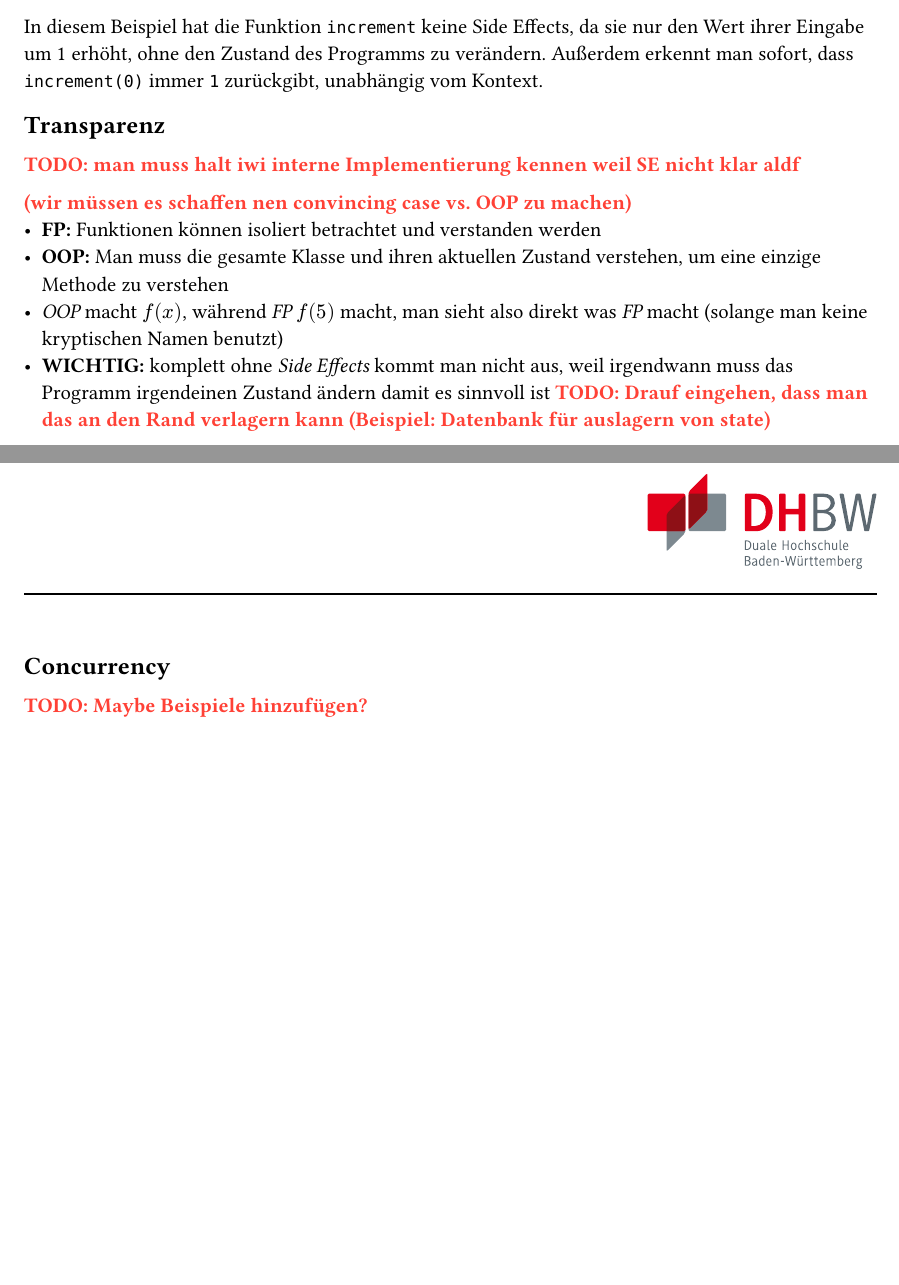
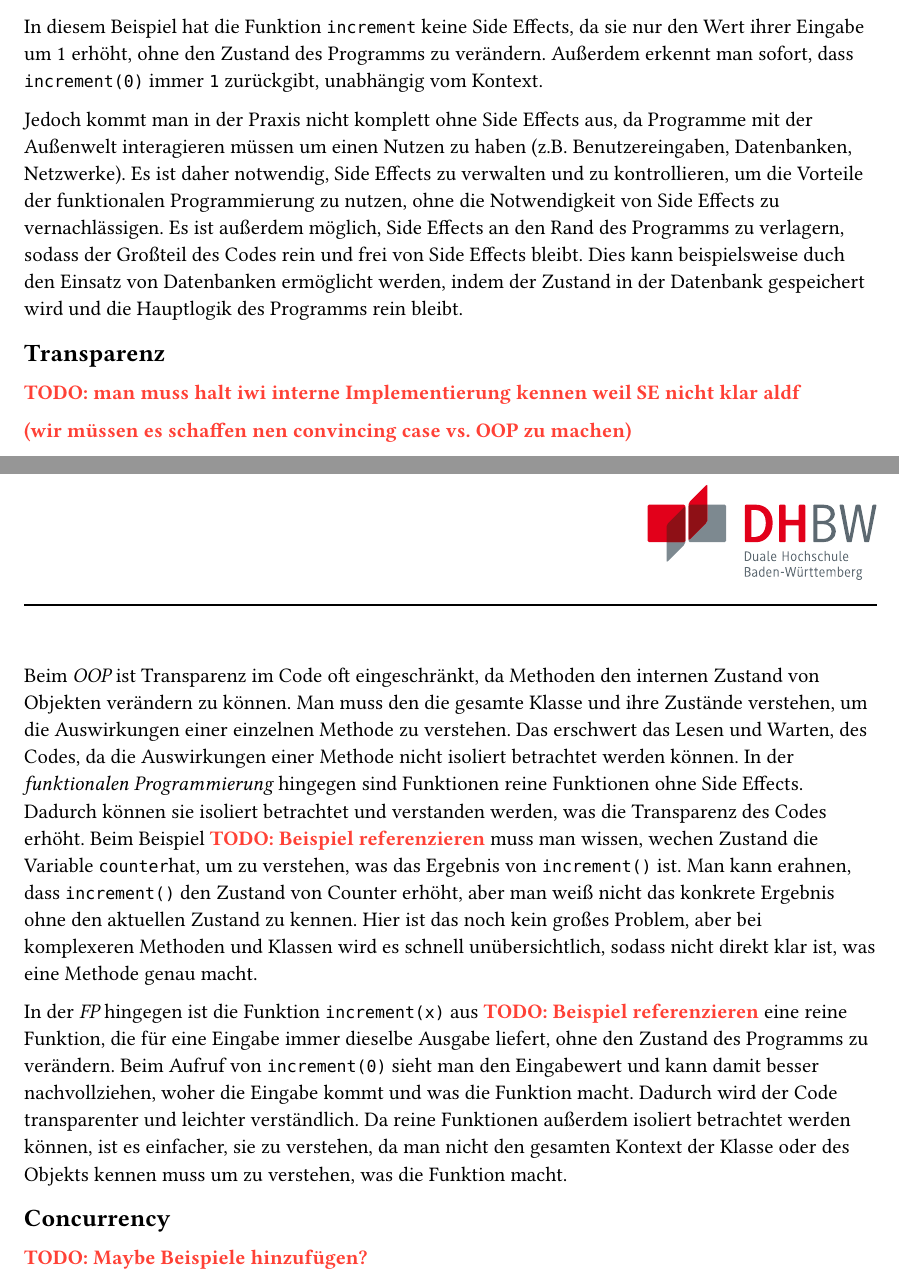
Before and after one commit to the-coding-carrot/Funktionale-Programmierung-Hausarbeit, a Typst document (main.typ, which reads side-effects.typ): two parts of pages 3 and 4 of 11, joined at a grey line, cut so that both start at the same text, the shorter picture padded with empty space. Compiled offline with Typst 0.15.

Commit message:
Mehr geschrieben, gleich änder ich noch Zeug

````diff
--- a/side-effects.typ
+++ b/side-effects.typ
@@ -25,14 +25,16 @@ print(counter)  # Ausgabe: 1
 ```
 In diesem Beispiel hat die Funktion `increment` keine Side Effects, da sie nur den Wert ihrer Eingabe um 1 erhöht, ohne den Zustand des Programms zu verändern. Außerdem erkennt man sofort, dass `increment(0)` immer `1` zurückgibt, unabhängig vom Kontext.
 
+Jedoch kommt man in der Praxis nicht komplett ohne Side Effects aus, da Programme mit der Außenwelt interagieren müssen um einen Nutzen zu haben (z.B. Benutzereingaben, Datenbanken, Netzwerke). Es ist daher notwendig, Side Effects zu verwalten und zu kontrollieren, um die Vorteile der funktionalen Programmierung zu nutzen, ohne die Notwendigkeit von Side Effects zu vernachlässigen. Es ist außerdem möglich, Side Effects an den Rand des Programms zu verlagern, sodass der Großteil des Codes rein und frei von Side Effects bleibt. Dies kann beispielsweise duch den Einsatz von Datenbanken ermöglicht werden, indem der Zustand in der Datenbank gespeichert wird und die Hauptlogik des Programms rein bleibt.
+
 == Transparenz
 #todo[man muss halt iwi interne Implementierung kennen weil SE nicht klar aldf
 
   (wir müssen es schaffen nen convincing case vs. OOP zu machen)]
-- #strong[FP:] Funktionen können isoliert betrachtet und verstanden werden
-- #strong[OOP:] Man muss die gesamte Klasse und ihren aktuellen Zustand verstehen, um eine einzige Methode zu verstehen
-- #emph[OOP] macht $f(x)$, während #emph[FP] $f(5)$ macht, man sieht also direkt was #emph[FP] macht (solange man keine kryptischen Namen benutzt)
-- #strong[WICHTIG:] komplett ohne #emph[Side Effects] kommt man nicht aus, weil irgendwann muss das Programm irgendeinen Zustand ändern damit es sinnvoll ist #todo[Drauf eingehen, dass man das an den Rand verlagern kann (Beispiel: Datenbank für auslagern von state)]
+
+Beim #emph[OOP] ist Transparenz im Code oft eingeschränkt, da Methoden den internen Zustand von Objekten verändern zu können. Man muss den die gesamte Klasse und ihre Zustände verstehen, um die Auswirkungen einer einzelnen Methode zu verstehen. Das erschwert das Lesen und Warten, des Codes, da die Auswirkungen einer Methode nicht isoliert betrachtet werden können. In der #emph[funktionalen Programmierung] hingegen sind Funktionen  reine Funktionen ohne Side Effects. Dadurch können sie isoliert betrachtet und verstanden werden, was die Transparenz des Codes erhöht. Beim Beispiel #todo[Beispiel referenzieren] muss man wissen, wechen Zustand die Variable `counter`hat, um zu verstehen, was das Ergebnis von `increment()` ist. Man kann erahnen, dass `increment()` den Zustand von Counter erhöht, aber man weiß nicht das konkrete Ergebnis ohne den aktuellen Zustand zu kennen. Hier ist das noch kein großes Problem, aber bei komplexeren Methoden und Klassen wird es schnell unübersichtlich, sodass nicht direkt klar ist, was eine Methode genau macht.
+
+In der #emph[FP] hingegen ist die Funktion `increment(x)` aus #todo[Beispiel referenzieren] eine reine Funktion, die für eine Eingabe immer dieselbe Ausgabe liefert, ohne den Zustand des Programms zu verändern. Beim Aufruf von `increment(0)` sieht man den Eingabewert und kann damit besser nachvollziehen, woher die Eingabe kommt und was die Funktion macht. Dadurch wird der Code transparenter und leichter verständlich. Da reine Funktionen außerdem isoliert betrachtet werden können, ist es einfacher, sie zu verstehen, da man nicht den gesamten Kontext der Klasse oder des Objekts kennen muss um zu verstehen, was die Funktion macht.
 
 == Concurrency
 #todo[Maybe Beispiele hinzufügen?]
````
